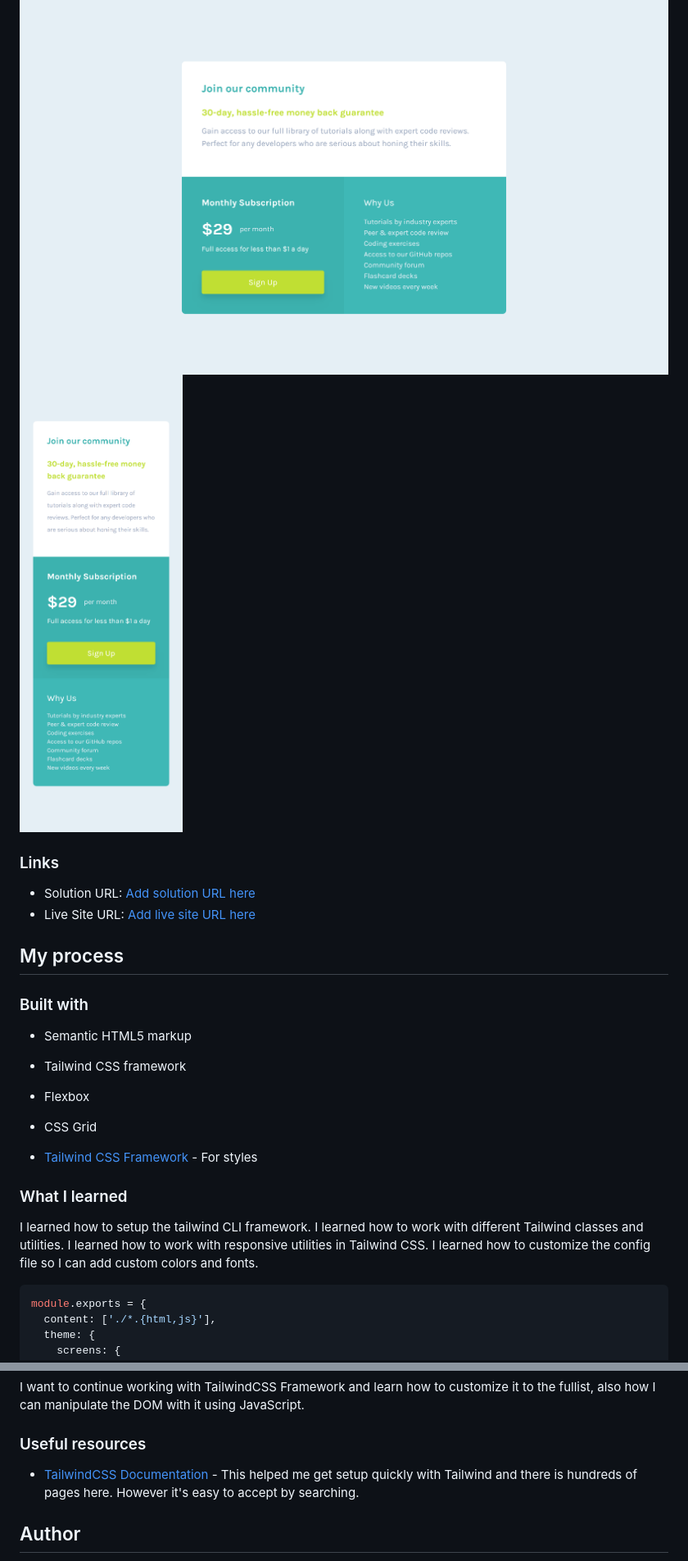
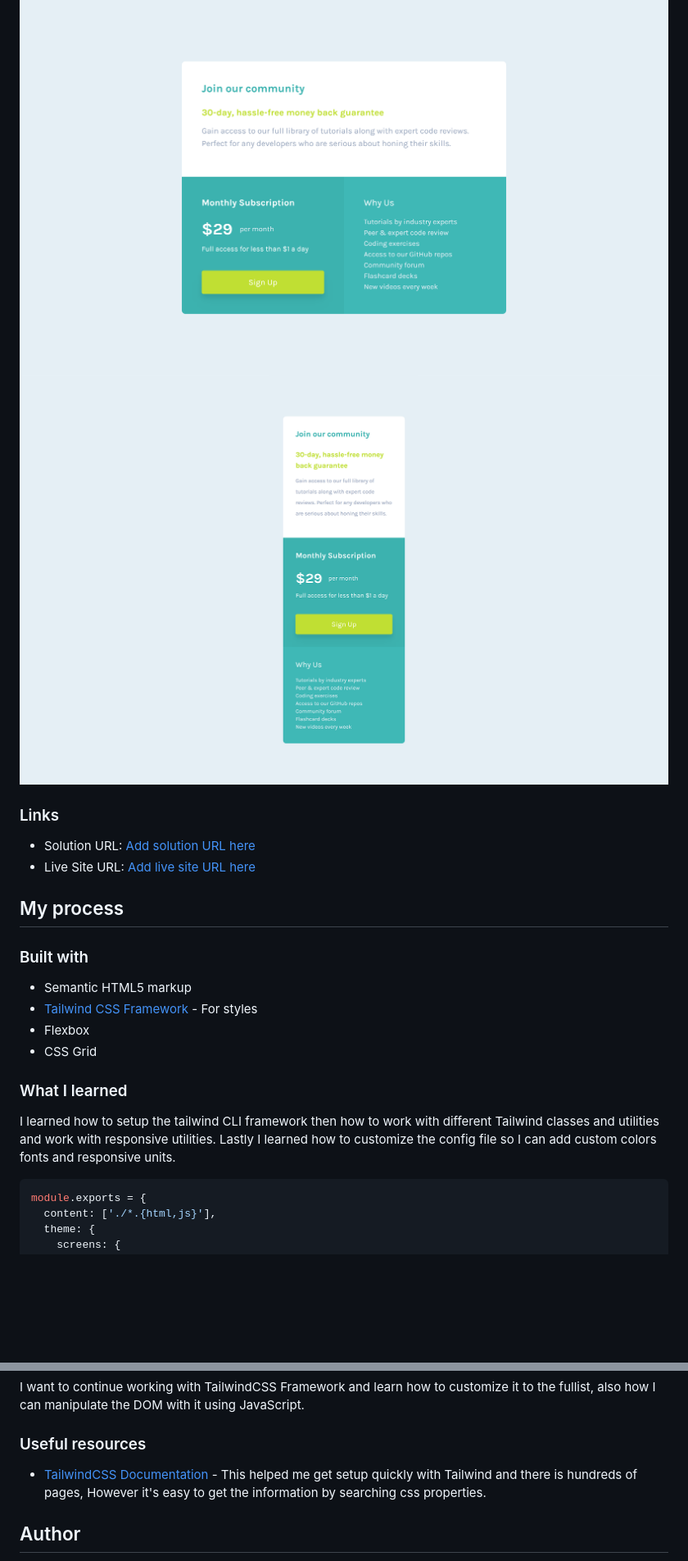
Before and after one commit to m00nta/single-price-grid-component-master, a Markdown page: README.md, 2 parts joined by grey strips. Shown: that part at 82% size. Drawn GitHub-style; pictures changed too: screenshot-mobile.jpg; blank space fills up the shorter version.

Commit message:
Update ReadMe and screenshots

````diff
--- a/README.md
+++ b/README.md
@@ -38,18 +38,13 @@ Users should be able to:
 ### Built with
 
 - Semantic HTML5 markup
-- Tailwind CSS framework
+- [Tailwind CSS Framework](https://tailwindcss.com/) - For styles
 - Flexbox
 - CSS Grid
 
-- [Tailwind CSS Framework](https://tailwindcss.com/) - For styles
-
 ### What I learned
 
-I learned how to setup the tailwind CLI framework.
-I learned how to work with different Tailwind classes and utilities.
-I learned how to work with responsive utilities in Tailwind CSS.
-I learned how to customize the config file so I can add custom colors and fonts.
+I learned how to setup the tailwind CLI framework then how to work with different Tailwind classes and utilities and work with responsive utilities. Lastly I learned how to customize the config file so I can add custom colors fonts and responsive units.
 
 ```js
 module.exports = {
@@ -93,7 +88,7 @@ I want to continue working with TailwindCSS Framework and learn how to customize
 
 ### Useful resources
 
-- [TailwindCSS Documentation](https://tailwindcss.com/docs/installation) - This helped me get setup quickly with Tailwind and there is hundreds of pages here. However it's easy to accept by searching.
+- [TailwindCSS Documentation](https://tailwindcss.com/docs/installation) - This helped me get setup quickly with Tailwind and there is hundreds of pages, However it's easy to get the information by searching css properties.
 
 ## Author
 
````
